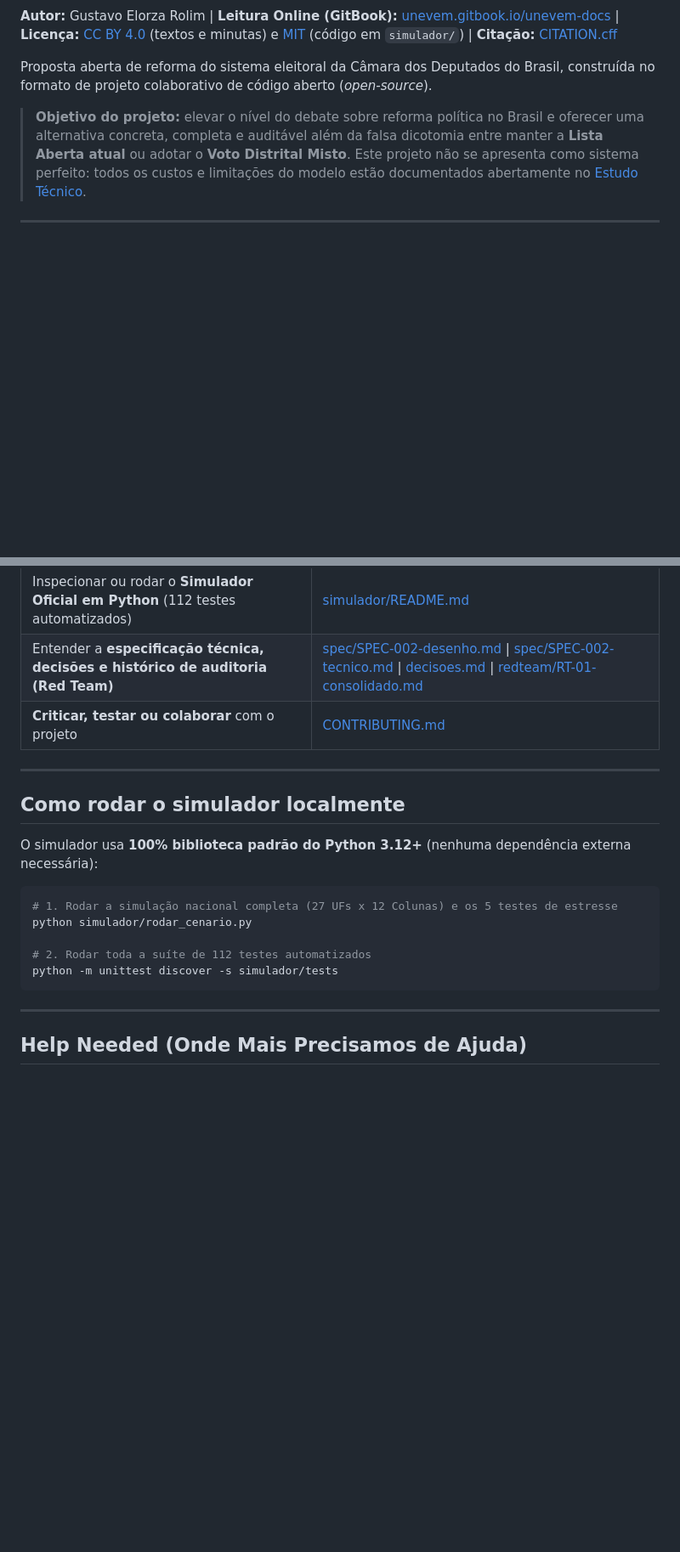
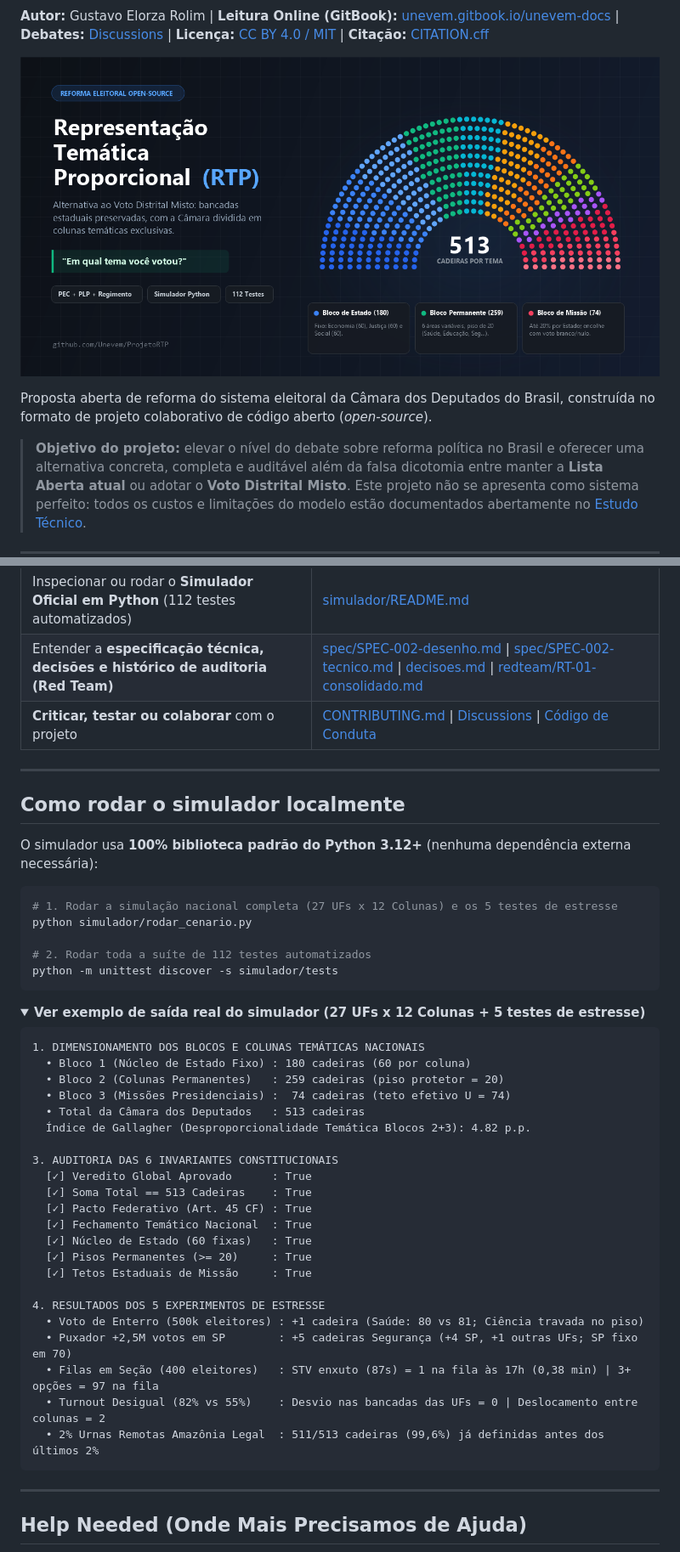
Before and after one commit to Unevem/ProjetoRTP, a Markdown page: README.md, 2 parts joined by grey strips. Shown at 85% size. GitHub-like rendering; pictures changed too: docs/assets/social_preview_rtp.png (added); folded sections open; blank space fills up the shorter version.

Commit message:
Bonito 2 e code of conduct

````diff
--- a/README.md
+++ b/README.md
@@ -6,7 +7,9 @@
 [![Python 3.12+](https://img.shields.io/badge/Python-3.12%2B_stdlib_only-3776AB)](simulador/README.md)
 [![Licença](https://img.shields.io/badge/Licen%C3%A7a-CC_BY_4.0_%2F_MIT-green)](LICENSE)
 
-**Autor:** Gustavo Elorza Rolim | **Leitura Online (GitBook):** [unevem.gitbook.io/unevem-docs](https://unevem.gitbook.io/unevem-docs/) | **Licença:** [CC BY 4.0](LICENSE) (textos e minutas) e [MIT](LICENSE) (código em `simulador/`) | **Citação:** [CITATION.cff](CITATION.cff)
+**Autor:** Gustavo Elorza Rolim | **Leitura Online (GitBook):** [unevem.gitbook.io/unevem-docs](https://unevem.gitbook.io/unevem-docs/) | **Debates:** [Discussions](https://github.com/Unevem/ProjetoRTP/discussions) | **Licença:** [CC BY 4.0 / MIT](LICENSE) | **Citação:** [CITATION.cff](CITATION.cff)
+
+![Representação Temática Proporcional - Hemiciclo da Câmara por Temas (513 cadeiras)](docs/assets/social_preview_rtp.png)
 
 Proposta aberta de reforma do sistema eleitoral da Câmara dos Deputados do Brasil, construída no formato de projeto colaborativo de código aberto (*open-source*).
 
@@ -46,7 +49,7 @@ Hoje, a discussão política começa com *"em qual partido você votou?"* ou *"e
 | Ler o **Projeto de Resolução da Câmara (PRC)** com regras regimentais internas | [pec/PRC_REGIMENTO_RTP.md](pec/PRC_REGIMENTO_RTP.md) |
 | Inspecionar ou rodar o **Simulador Oficial em Python** (112 testes automatizados) | [simulador/README.md](simulador/README.md) |
 | Entender a **especificação técnica, decisões e histórico de auditoria (Red Team)** | [spec/SPEC-002-desenho.md](spec/SPEC-002-desenho.md) \| [spec/SPEC-002-tecnico.md](spec/SPEC-002-tecnico.md) \| [decisoes.md](decisoes.md) \| [redteam/RT-01-consolidado.md](redteam/RT-01-consolidado.md) |
-| **Criticar, testar ou colaborar** com o projeto | [CONTRIBUTING.md](CONTRIBUTING.md) |
+| **Criticar, testar ou colaborar** com o projeto | [CONTRIBUTING.md](CONTRIBUTING.md) \| [Discussions](https://github.com/Unevem/ProjetoRTP/discussions) \| [Código de Conduta](CODE_OF_CONDUCT.md) |
 
 ---
 
@@ -61,3 +64,32 @@ python simulador/rodar_cenario.py
 # 2. Rodar toda a suíte de 112 testes automatizados
 python -m unittest discover -s simulador/tests
 ```
+
+<details>
+<summary><strong>Ver exemplo de saída real do simulador (27 UFs x 12 Colunas + 5 testes de estresse)</strong></summary>
+
+```text
+1. DIMENSIONAMENTO DOS BLOCOS E COLUNAS TEMÁTICAS NACIONAIS
+  • Bloco 1 (Núcleo de Estado Fixo) : 180 cadeiras (60 por coluna)
+  • Bloco 2 (Colunas Permanentes)   : 259 cadeiras (piso protetor = 20)
+  • Bloco 3 (Missões Presidenciais) :  74 cadeiras (teto efetivo U = 74)
+  • Total da Câmara dos Deputados   : 513 cadeiras
+  Índice de Gallagher (Desproporcionalidade Temática Blocos 2+3): 4.82 p.p.
+
+3. AUDITORIA DAS 6 INVARIANTES CONSTITUCIONAIS
+  [✓] Veredito Global Aprovado      : True
+  [✓] Soma Total == 513 Cadeiras    : True
+  [✓] Pacto Federativo (Art. 45 CF) : True
+  [✓] Fechamento Temático Nacional  : True
+  [✓] Núcleo de Estado (60 fixas)   : True
+  [✓] Pisos Permanentes (>= 20)     : True
+  [✓] Tetos Estaduais de Missão     : True
+
+4. RESULTADOS DOS 5 EXPERIMENTOS DE ESTRESSE
+  • Voto de Enterro (500k eleitores) : +1 cadeira (Saúde: 80 vs 81; Ciência travada no piso)
+  • Puxador +2,5M votos em SP        : +5 cadeiras Segurança (+4 SP, +1 outras UFs; SP fixo em 70)
+  • Filas em Seção (400 eleitores)   : STV enxuto (87s) = 1 na fila às 17h (0,38 min) | 3+ opções = 97 na fila
+  • Turnout Desigual (82% vs 55%)    : Desvio nas bancadas das UFs = 0 | Deslocamento entre colunas = 2
+  • 2% Urnas Remotas Amazônia Legal  : 511/513 cadeiras (99,6%) já definidas antes dos últimos 2%
+```
+
````
Also changed, not shown: other parts of README.md (+2 -0 lines), CODE_OF_CONDUCT.md (added, +27 -0 lines).
